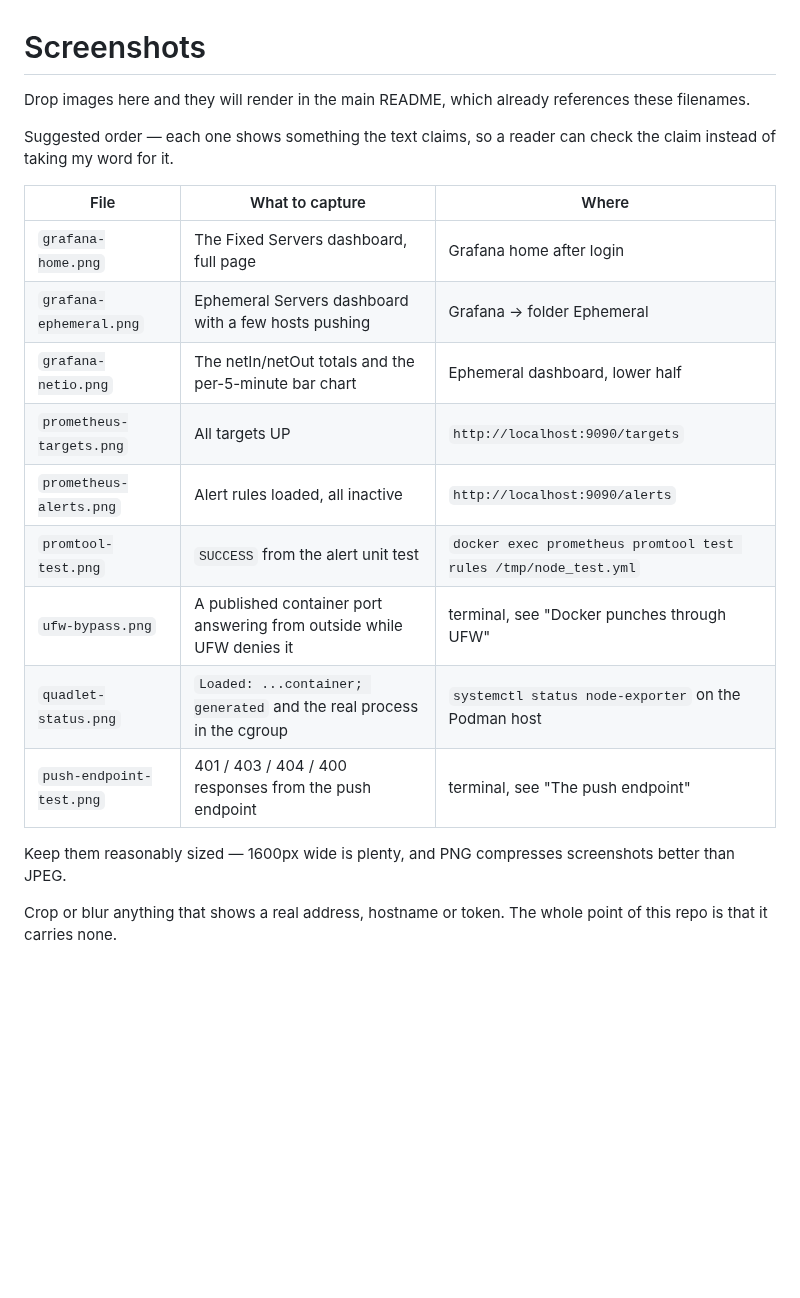
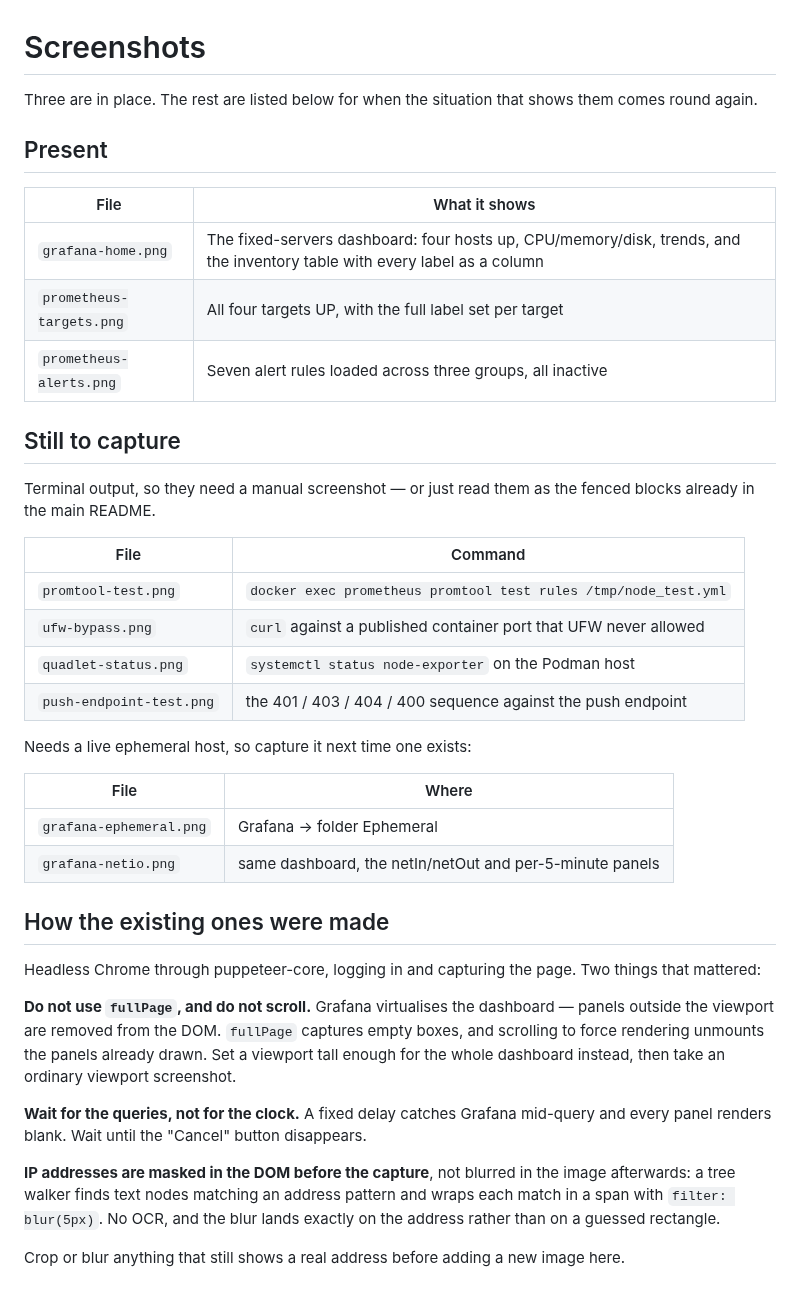
Before and after one commit to pausii/my-grafana-prometheus-setup, a Markdown page: screenshots/README.md, the part around the change. Rendered like a GitHub page; blank space fills up the shorter version.

Commit message:
Add screenshots, and fix two panel defects they exposed
Three captures from a live instance: the fixed-servers dashboard,
Prometheus targets, and the alert rules. IP addresses are masked
in the DOM before capture rather than blurred afterwards, so the
blur lands exactly on the address.

Taking them surfaced two real defects.

Both inventory tables queried without format: "table", so the
Prometheus datasource returned time-series frames whose only
fields are Time and Value — the labels never became columns. The
organize transformation then excluded both fields, leaving an
empty frame and a panel reading "No data".

Both table panels were also six grid units tall, which fits three
rows. With four servers the last row was clipped. Raised to nine,
which holds about six before scrolling.

References to screenshots that do not exist yet were removed from
the README so they do not render as broken images; the remaining
ones are listed in screenshots/README.md with the command that
produces each.

```diff
--- a/screenshots/README.md
+++ b/screenshots/README.md
@@ -1,25 +1,56 @@
 # Screenshots
 
-Drop images here and they will render in the main README, which
-already references these filenames.
+Three are in place. The rest are listed below for when the
+situation that shows them comes round again.
 
-Suggested order — each one shows something the text claims, so a
-reader can check the claim instead of taking my word for it.
+## Present
 
-| File | What to capture | Where |
-|---|---|---|
-| `grafana-home.png` | The Fixed Servers dashboard, full page | Grafana home after login |
-| `grafana-ephemeral.png` | Ephemeral Servers dashboard with a few hosts pushing | Grafana → folder Ephemeral |
-| `grafana-netio.png` | The netIn/netOut totals and the per-5-minute bar chart | Ephemeral dashboard, lower half |
-| `prometheus-targets.png` | All targets UP | `http://localhost:9090/targets` |
-| `prometheus-alerts.png` | Alert rules loaded, all inactive | `http://localhost:9090/alerts` |
-| `promtool-test.png` | `SUCCESS` from the alert unit test | `docker exec prometheus promtool test rules /tmp/node_test.yml` |
-| `ufw-bypass.png` | A published container port answering from outside while UFW denies it | terminal, see "Docker punches through UFW" |
-| `quadlet-status.png` | `Loaded: ...container; generated` and the real process in the cgroup | `systemctl status node-exporter` on the Podman host |
-| `push-endpoint-test.png` | 401 / 403 / 404 / 400 responses from the push endpoint | terminal, see "The push endpoint" |
+| File | What it shows |
+|---|---|
+| `grafana-home.png` | The fixed-servers dashboard: four hosts up, CPU/memory/disk, trends, and the inventory table with every label as a column |
+| `prometheus-targets.png` | All four targets UP, with the full label set per target |
+| `prometheus-alerts.png` | Seven alert rules loaded across three groups, all inactive |
 
-Keep them reasonably sized — 1600px wide is plenty, and PNG
-compresses screenshots better than JPEG.
+## Still to capture
 
-Crop or blur anything that shows a real address, hostname or
-token. The whole point of this repo is that it carries none.
+Terminal output, so they need a manual screenshot — or just read
+them as the fenced blocks already in the main README.
+
+| File | Command |
+|---|---|
+| `promtool-test.png` | `docker exec prometheus promtool test rules /tmp/node_test.yml` |
+| `ufw-bypass.png` | `curl` against a published container port that UFW never allowed |
+| `quadlet-status.png` | `systemctl status node-exporter` on the Podman host |
+| `push-endpoint-test.png` | the 401 / 403 / 404 / 400 sequence against the push endpoint |
+
+Needs a live ephemeral host, so capture it next time one exists:
+
+| File | Where |
+|---|---|
+| `grafana-ephemeral.png` | Grafana → folder Ephemeral |
+| `grafana-netio.png` | same dashboard, the netIn/netOut and per-5-minute panels |
+
+## How the existing ones were made
+
+Headless Chrome through puppeteer-core, logging in and capturing
+the page. Two things that mattered:
+
+**Do not use `fullPage`, and do not scroll.** Grafana virtualises
+the dashboard — panels outside the viewport are removed from the
+DOM. `fullPage` captures empty boxes, and scrolling to force
+rendering unmounts the panels already drawn. Set a viewport tall
+enough for the whole dashboard instead, then take an ordinary
+viewport screenshot.
+
+**Wait for the queries, not for the clock.** A fixed delay catches
+Grafana mid-query and every panel renders blank. Wait until the
+"Cancel" button disappears.
+
+**IP addresses are masked in the DOM before the capture**, not
+blurred in the image afterwards: a tree walker finds text nodes
+matching an address pattern and wraps each match in a span with
+`filter: blur(5px)`. No OCR, and the blur lands exactly on the
+address rather than on a guessed rectangle.
+
+Crop or blur anything that still shows a real address before
+adding a new image here.
```
Also changed, not shown: README.md (+2 -6 lines), screenshots/grafana-home.png (added), screenshots/prometheus-alerts.png (added), screenshots/prometheus-targets.png (added), 2 other files.
